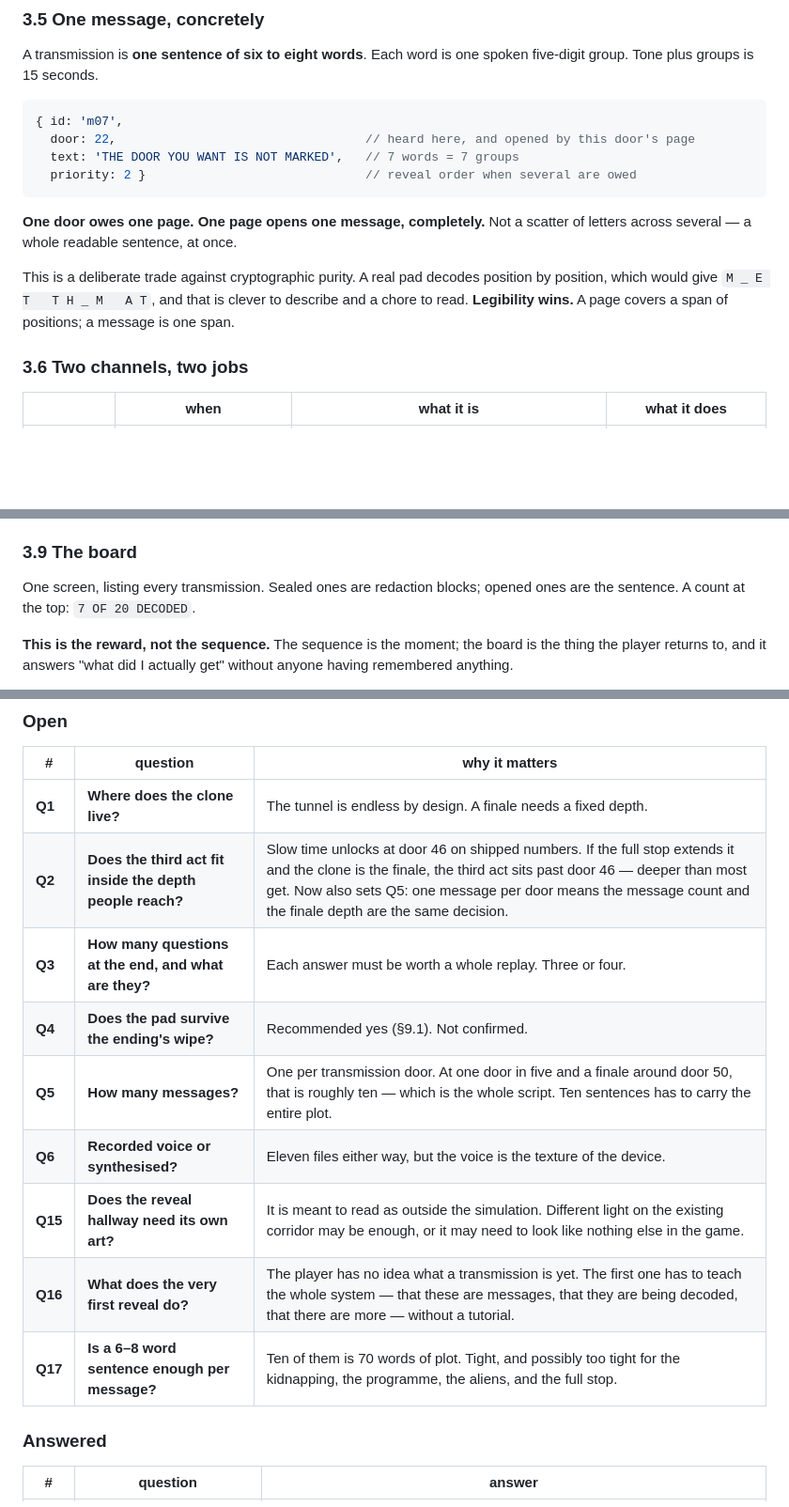
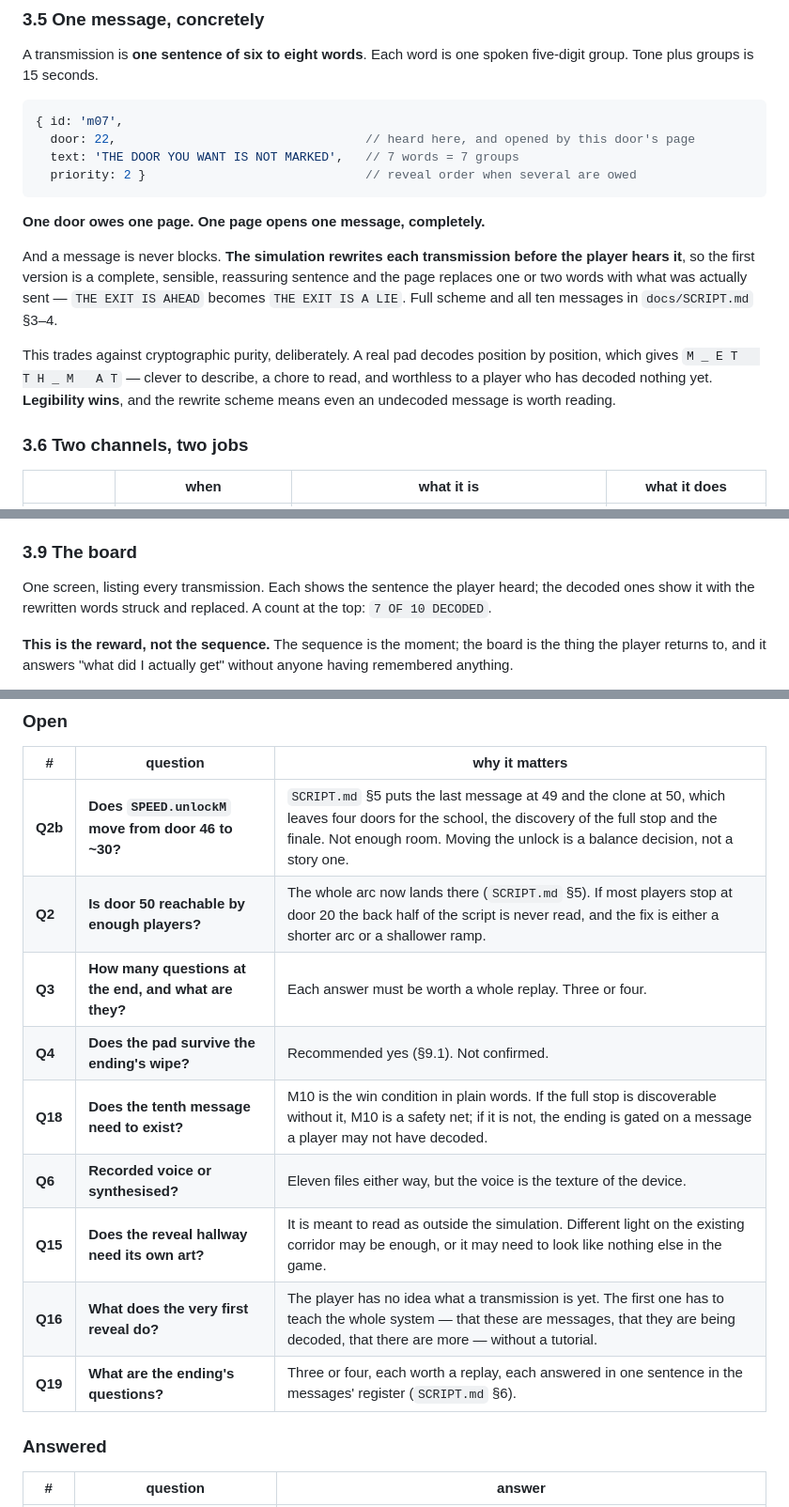
Before and after one commit to onlinestuff4me-sketch/timeshard, a Markdown page: docs/STORY.md, 3 parts joined by grey strips. Shown at 94% size. GitHub-like rendering; blank space fills up the shorter version.

````diff
--- a/docs/STORY.md
+++ b/docs/STORY.md
@@ -114,13 +117,19 @@ spoken five-digit group. Tone plus groups is 15 seconds.
   priority: 2 }                              // reveal order when several are owed
 ```
 
-**One door owes one page. One page opens one message, completely.** Not a
-scatter of letters across several — a whole readable sentence, at once.
+**One door owes one page. One page opens one message, completely.**
 
-This is a deliberate trade against cryptographic purity. A real pad decodes
-position by position, which would give `M _ E T   T H _ M   A T`, and that is
-clever to describe and a chore to read. **Legibility wins.** A page covers a
-span of positions; a message is one span.
+And a message is never blocks. **The simulation rewrites each transmission
+before the player hears it**, so the first version is a complete, sensible,
+reassuring sentence and the page replaces one or two words with what was
+actually sent — `THE EXIT IS AHEAD` becomes `THE EXIT IS A LIE`. Full scheme
+and all ten messages in `docs/SCRIPT.md` §3–4.
+
+This trades against cryptographic purity, deliberately. A real pad decodes
+position by position, which gives `M _ E T   T H _ M   A T` — clever to
+describe, a chore to read, and worthless to a player who has decoded nothing
+yet. **Legibility wins**, and the rewrite scheme means even an undecoded
+message is worth reading.
 
 ### 3.6 Two channels, two jobs
 
@@ -167,8 +176,9 @@ rather than to sit and watch.
 
 ### 3.9 The board
 
-One screen, listing every transmission. Sealed ones are redaction blocks;
-opened ones are the sentence. A count at the top: `7 OF 20 DECODED`.
+One screen, listing every transmission. Each shows the sentence the player
+heard; the decoded ones show it with the rewritten words struck and replaced.
+A count at the top: `7 OF 10 DECODED`.
 
 **This is the reward, not the sequence.** The sequence is the moment; the
 board is the thing the player returns to, and it answers "what did I actually
@@ -319,15 +329,15 @@ re-litigated.
 
 | # | question | why it matters |
 |---|---|---|
-| **Q1** | **Where does the clone live?** | The tunnel is endless by design. A finale needs a fixed depth. |
-| **Q2** | **Does the third act fit inside the depth people reach?** | Slow time unlocks at door 46 on shipped numbers. If the full stop extends it and the clone is the finale, the third act sits past door 46 — deeper than most get. Now also sets Q5: one message per door means the message count and the finale depth are the same decision. |
+| **Q2b** | **Does `SPEED.unlockM` move from door 46 to ~30?** | `SCRIPT.md` §5 puts the last message at 49 and the clone at 50, which leaves four doors for the school, the discovery of the full stop and the finale. Not enough room. Moving the unlock is a balance decision, not a story one. |
+| **Q2** | **Is door 50 reachable by enough players?** | The whole arc now lands there (`SCRIPT.md` §5). If most players stop at door 20 the back half of the script is never read, and the fix is either a shorter arc or a shallower ramp. |
 | **Q3** | **How many questions at the end, and what are they?** | Each answer must be worth a whole replay. Three or four. |
 | **Q4** | **Does the pad survive the ending's wipe?** | Recommended yes (§9.1). Not confirmed. |
-| **Q5** | **How many messages?** | One per transmission door. At one door in five and a finale around door 50, that is roughly ten — which is the whole script. Ten sentences has to carry the entire plot. |
+| **Q18** | **Does the tenth message need to exist?** | M10 is the win condition in plain words. If the full stop is discoverable without it, M10 is a safety net; if it is not, the ending is gated on a message a player may not have decoded. |
 | **Q6** | **Recorded voice or synthesised?** | Eleven files either way, but the voice is the texture of the device. |
 | **Q15** | **Does the reveal hallway need its own art?** | It is meant to read as outside the simulation. Different light on the existing corridor may be enough, or it may need to look like nothing else in the game. |
 | **Q16** | **What does the very first reveal do?** | The player has no idea what a transmission is yet. The first one has to teach the whole system — that these are messages, that they are being decoded, that there are more — without a tutorial. |
-| **Q17** | **Is a 6–8 word sentence enough per message?** | Ten of them is 70 words of plot. Tight, and possibly too tight for the kidnapping, the programme, the aliens, and the full stop. |
+| **Q19** | **What are the ending's questions?** | Three or four, each worth a replay, each answered in one sentence in the messages' register (`SCRIPT.md` §6). |
 
 ### Answered
 
````
Also changed, not shown: other parts of docs/STORY.md (+7 -0 lines), docs/SCRIPT.md (added, +222 -0 lines).
